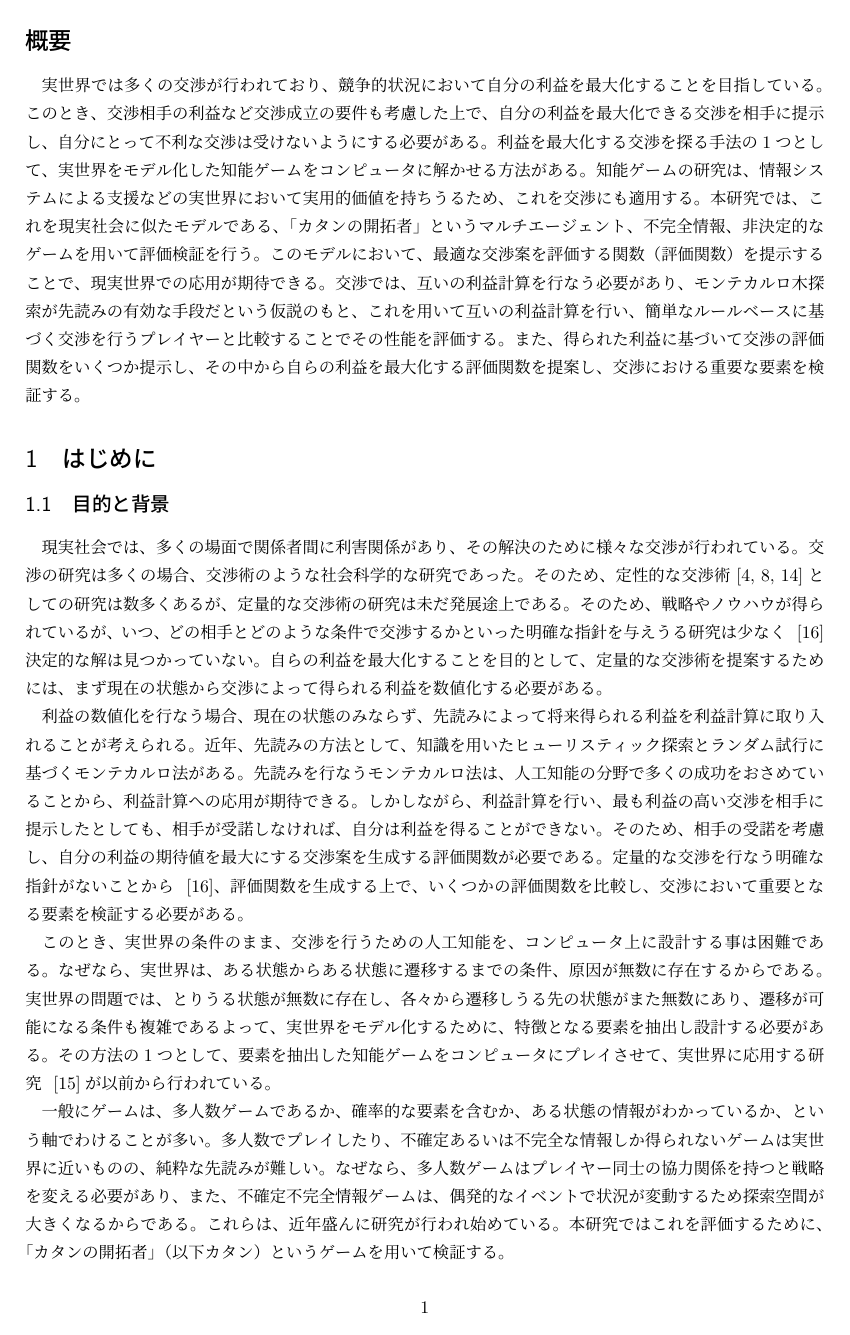
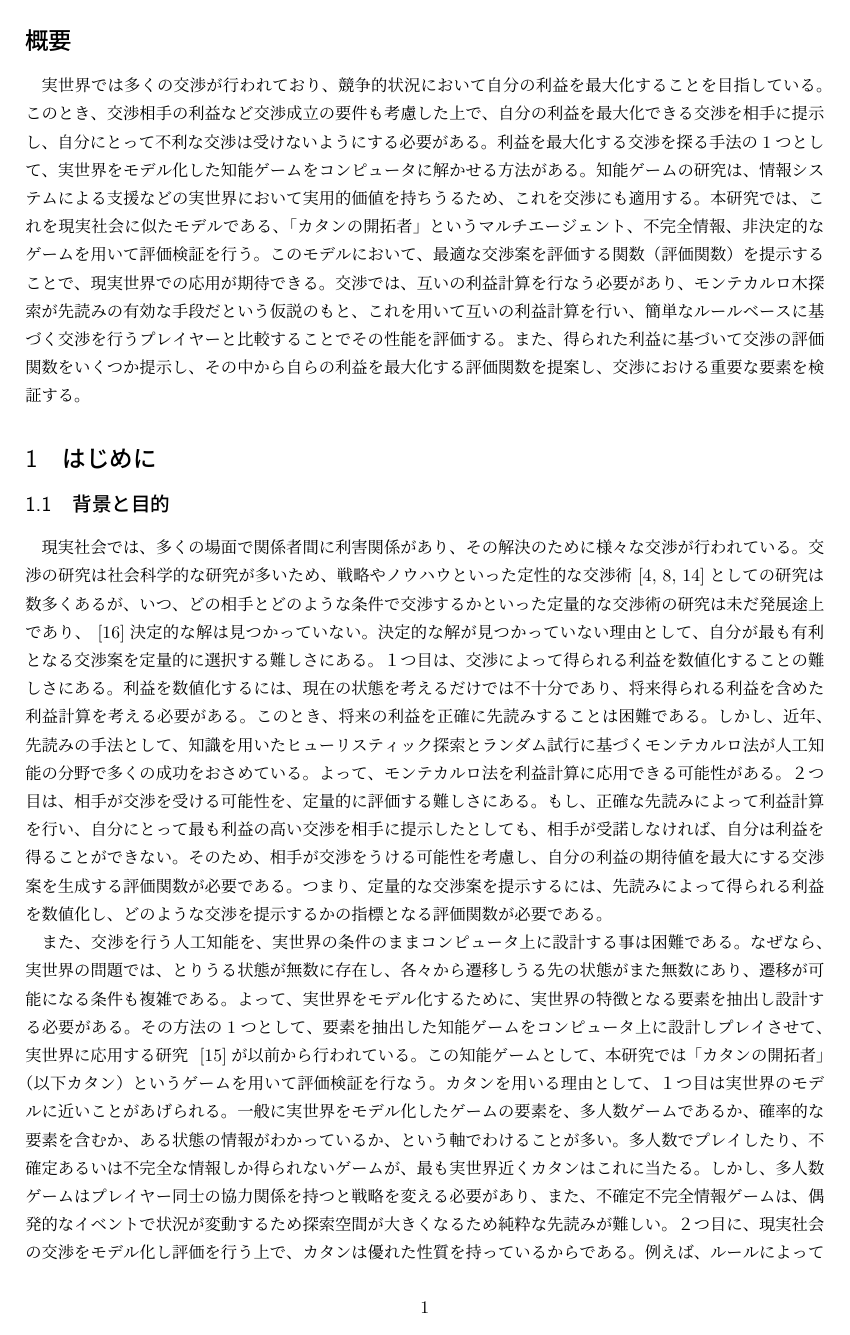
Before and after one commit to kinko912000/soturon, a LaTeX document (final_ver0.tex): page 3 of 24. Compiled offline with pLaTeX and dvipdfmx.

Commit message:
edit 背景目的

```diff
--- a/final_ver0.tex
+++ b/final_ver0.tex
@@ -47,16 +47,23 @@
 
 \section{はじめに}
 
-\subsection{目的と背景}
+\subsection{背景と目的}
 % ~\cite{}
 
 現実社会では、多くの場面で関係者間に利害関係があり、その解決のために様々な交渉が行われている。
 % 協調的状況、競争的状況、妥協的状況が存在し、多くの場合は、競争的な状況であり、妥協的な状況にもっていくために様々な交渉が行われる。
-交渉の研究は多くの場合、交渉術のような社会科学的な研究であった。そのため、定性的な交渉術~\cite{fisher2011,lewicki2001essentials,岡紀子2002視点}としての研究は数多くあるが、定量的な交渉術の研究は未だ発展途上である。そのため、戦略やノウハウが得られているが、いつ、どの相手とどのような条件で交渉するかといった明確な指針を与えうる研究は少なく ~\cite{安村禎明2002モノポリーゲームにおける交渉エージェント}決定的な解は見つかっていない。
-自らの利益を最大化することを目的として、定量的な交渉術を提案するためには、まず現在の状態から交渉によって得られる利益を数値化する必要がある。
+交渉の研究は社会科学的な研究が多いため、戦略やノウハウといった定性的な交渉術~\cite{fisher2011,lewicki2001essentials,岡紀子2002視点}としての研究は数多くあるが、いつ、どの相手とどのような条件で交渉するかといった定量的な交渉術の研究は未だ発展途上であり、~\cite{安村禎明2002モノポリーゲームにおける交渉エージェント}決定的な解は見つかっていない。
+決定的な解が見つかっていない理由として、自分が最も有利となる交渉案を定量的に選択する難しさにある。
+１つ目は、交渉によって得られる利益を数値化することの難しさにある。利益を数値化するには、現在の状態を考えるだけでは不十分であり、将来得られる利益を含めた利益計算を考える必要がある。このとき、将来の利益を正確に先読みすることは困難である。しかし、近年、先読みの手法として、知識を用いたヒューリスティック探索とランダム試行に基づくモンテカルロ法が人工知能の分野で多くの成功をおさめている。よって、モンテカルロ法を利益計算に応用できる可能性がある。
+２つ目は、相手が交渉を受ける可能性を、定量的に評価する難しさにある。もし、正確な先読みによって利益計算を行い、自分にとって最も利益の高い交渉を相手に提示したとしても、相手が受諾しなければ、自分は利益を得ることができない。そのため、相手が交渉をうける可能性を考慮し、自分の利益の期待値を最大にする交渉案を生成する評価関数が必要である。
+つまり、定量的な交渉案を提示するには、先読みによって得られる利益を数値化し、どのような交渉を提示するかの指標となる評価関数が必要である。
 
-利益の数値化を行なう場合、現在の状態のみならず、先読みによって将来得られる利益を利益計算に取り入れることが考えられる。
-近年、先読みの方法として、知識を用いたヒューリスティック探索とランダム試行に基づくモンテカルロ法がある。先読みを行なうモンテカルロ法は、人工知能の分野で多くの成功をおさめていることから、利益計算への応用が期待できる。
-しかしながら、利益計算を行い、最も利益の高い交渉を相手に提示したとしても、相手が受諾しなければ、自分は利益を得ることができない。
-そのため、相手の受諾を考慮し、自分の利益の期待値を最大にする交渉案を生成する評価関数が必要である。定量的な交渉を行なう明確な指針がないことから ~\cite{安村禎明2002モノポリーゲームにおける交渉エージェント}、評価関数を生成する上で、いくつかの評価関数を比較し、交渉において重要となる要素を検証する必要がある。
+また、交渉を行う人工知能を、実世界の条件のままコンピュータ上に設計する事は困難である。なぜなら、実世界の問題では、とりうる状態が無数に存在し、各々から遷移しうる先の状態がまた無数にあり、遷移が可能になる条件も複雑である。
+よって、実世界をモデル化するために、実世界の特徴となる要素を抽出し設計する必要がある。その方法の1つとして、要素を抽出した知能ゲームをコンピュータ上に設計しプレイさせて、実世界に応用する研究 ~\cite{川越敏司2010行動ゲーム理論入門}が以前から行われている。
+この知能ゲームとして、本研究では「カタンの開拓者」（以下カタン）というゲームを用いて評価検証を行なう。
+カタンを用いる理由として、１つ目は実世界のモデルに近いことがあげられる。
+一般に実世界をモデル化したゲームの要素を、多人数ゲームであるか、確率的な要素を含むか、ある状態の情報がわかっているか、という軸でわけることが多い。
+多人数でプレイしたり、不確定あるいは不完全な情報しか得られないゲームが、最も実世界近くカタンはこれに当たる。しかし、多人数ゲームはプレイヤー同士の協力関係を持つと戦略を変える必要があり、また、不確定不完全情報ゲームは、偶発的なイベントで状況が変動するため探索空間が大きくなるため純粋な先読みが難しい。
+２つ目に、現実社会の交渉をモデル化し評価を行う上で、カタンは優れた性質を持っているからである。
+例えば、ルールによって知識が限定できる点、商交渉における様々な要素（交換、オークション、不完全情報）が含まれている点や、勝敗が明確である事から手段の優劣がわかりやすいという点である。３つ目に、これまでのカタンの研究対象は、その戦略や先読みを題材にしたものが多く、実際に交渉をおこなうものではなかったからである~\cite{kocsis2006bandit,schadd2009monte}。
 
@@ -63,13 +74,4 @@
 
-このとき、実世界の条件のまま、交渉を行うための人工知能を、コンピュータ上に設計する事は困難である。なぜなら、実世界は、ある状態からある状態に遷移するまでの条件、原因が無数に存在するからである。実世界の問題では、とりうる状態が無数に存在し、各々から遷移しうる先の状態がまた無数にあり、遷移が可能になる条件も複雑である
-よって、実世界をモデル化するために、特徴となる要素を抽出し設計する必要がある。その方法の1つとして、要素を抽出した知能ゲームをコンピュータにプレイさせて、実世界に応用する研究 ~\cite{川越敏司2010行動ゲーム理論入門}が以前から行われている。
-
-一般にゲームは、多人数ゲームであるか、確率的な要素を含むか、ある状態の情報がわかっているか、という軸でわけることが多い。
-多人数でプレイしたり、不確定あるいは不完全な情報しか得られないゲームは実世界に近いものの、純粋な先読みが難しい。なぜなら、多人数ゲームはプレイヤー同士の協力関係を持つと戦略を変える必要があり、また、不確定不完全情報ゲームは、偶発的なイベントで状況が変動するため探索空間が大きくなるからである。これらは、近年盛んに研究が行われ始めている。本研究ではこれを評価するために、「カタンの開拓者」（以下カタン）というゲームを用いて検証する。
-
-現実社会の交渉をモデル化し評価を行う上で、カタンは優れた性質を持っている。例えば、ルールによって知識が限定できる点、商交渉における様々な要素（交換、オークション、不完全情報）が含まれている点や、勝敗が明確である事から手段の優劣がわかりやすいという点である。一方、これまでのカタンの研究対象は、その戦略や先読みを題材にしたものが多く、実際に交渉をおこなうものではない~\cite{kocsis2006bandit,schadd2009monte}。
-
-以上より、本研究ではカタンを交渉研究の評価検証に用いることにする。本研究は、自らの利益を最大にする交渉の評価関数を提案し、その要素を提示することがこの研究の主眼である。また、近年成功をおさめているモンテカルロ法を用いて現在の勝率を把握できることを、交渉の利益計算に応用し、ルールベースと比較する事によってその性能を評価する。また、定量的に交渉案を検証するために、得られた利益をもとにして、様々評価関数を提示し、その有効性を比較する。
 
 \subsection{本研究の貢献}
 モンテカルロ木探索による交渉の利益計算の手法は、先読みによる不確実な要素を多分に含んでおり、決定的な解を見つけ出す事が困難であることを明らかにした。
```
Also changed, not shown: final_ver0.pdf, final_ver0.tex (4 more changed lines), 4 other files.
